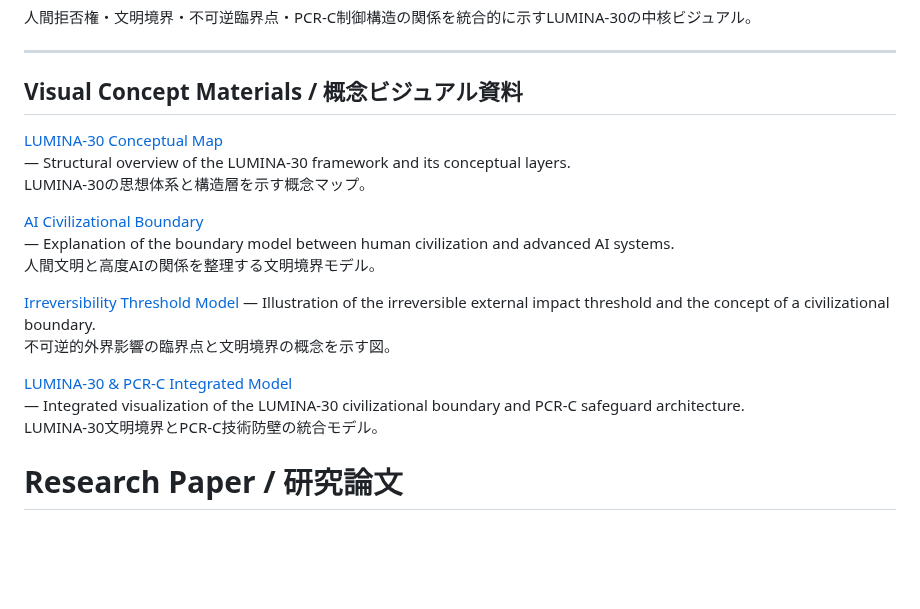
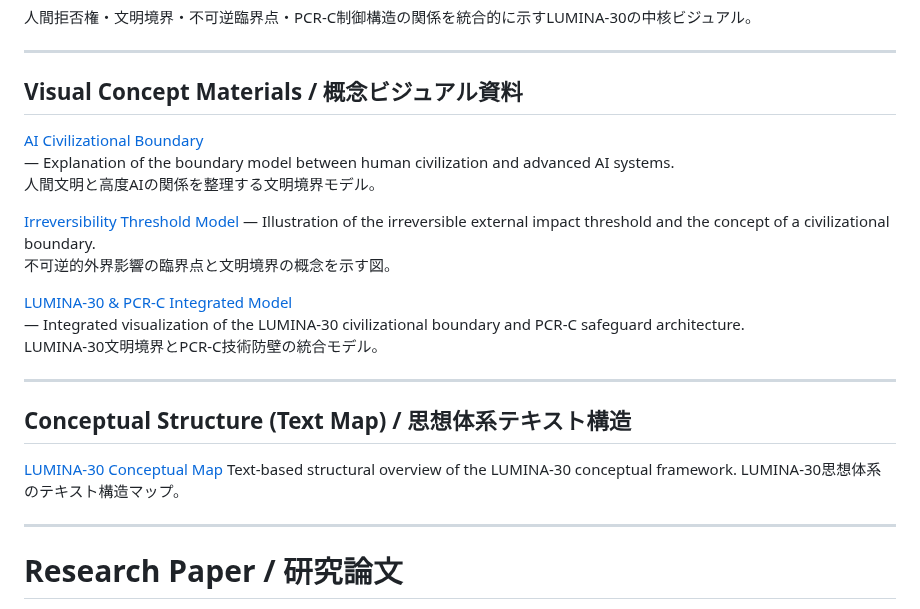
Before and after one commit to lumina-30/lumina-30-overview, a Markdown page: README.md, the part around the change. Rendered like a GitHub page; blank space fills up the shorter version.

```diff
--- a/README.md
+++ b/README.md
@@ -38,10 +38,6 @@ A high-level visual summary of the LUMINA-30 framework showing the relationship
 
 ## Visual Concept Materials / 概念ビジュアル資料
 
-[LUMINA-30 Conceptual Map](./LUMINA-30_Conceptual_Map.pdf)
-— Structural overview of the LUMINA-30 framework and its conceptual layers.
-LUMINA-30の思想体系と構造層を示す概念マップ。
-
 [AI Civilizational Boundary](./LUMINA-30_AI_Civilizational_Boundary.pdf)
 — Explanation of the boundary model between human civilization and advanced AI systems.
 人間文明と高度AIの関係を整理する文明境界モデル。
@@ -54,7 +50,15 @@ LUMINA-30の思想体系と構造層を示す概念マップ。
 — Integrated visualization of the LUMINA-30 civilizational boundary and PCR-C safeguard architecture.
 LUMINA-30文明境界とPCR-C技術防壁の統合モデル。
 
+---
 
+## Conceptual Structure (Text Map) / 思想体系テキスト構造
+
+[LUMINA-30 Conceptual Map](./LUMINA-30_Conceptual_Map.pdf)
+Text-based structural overview of the LUMINA-30 conceptual framework.
+LUMINA-30思想体系のテキスト構造マップ。
+
+---
 
 # Research Paper / 研究論文
 
```
